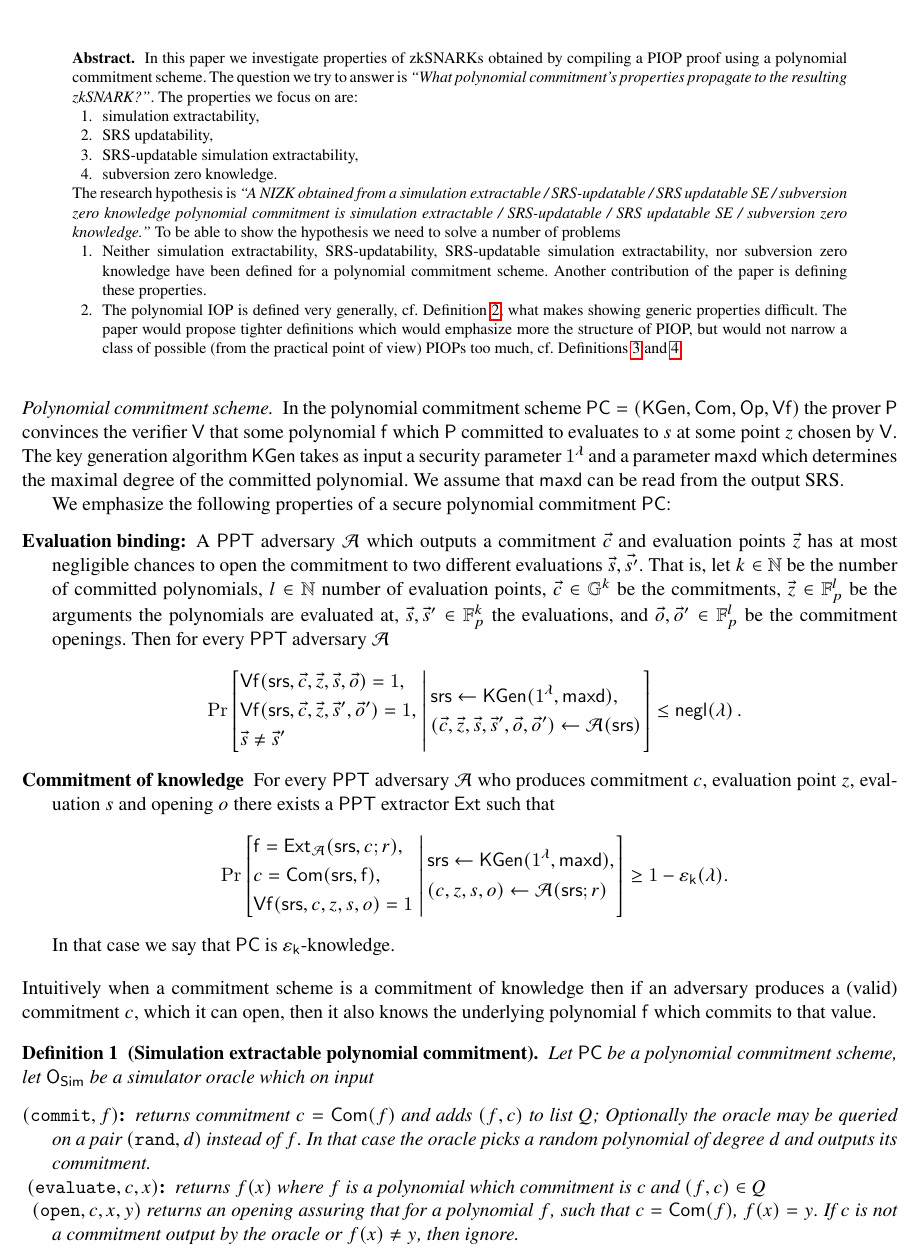
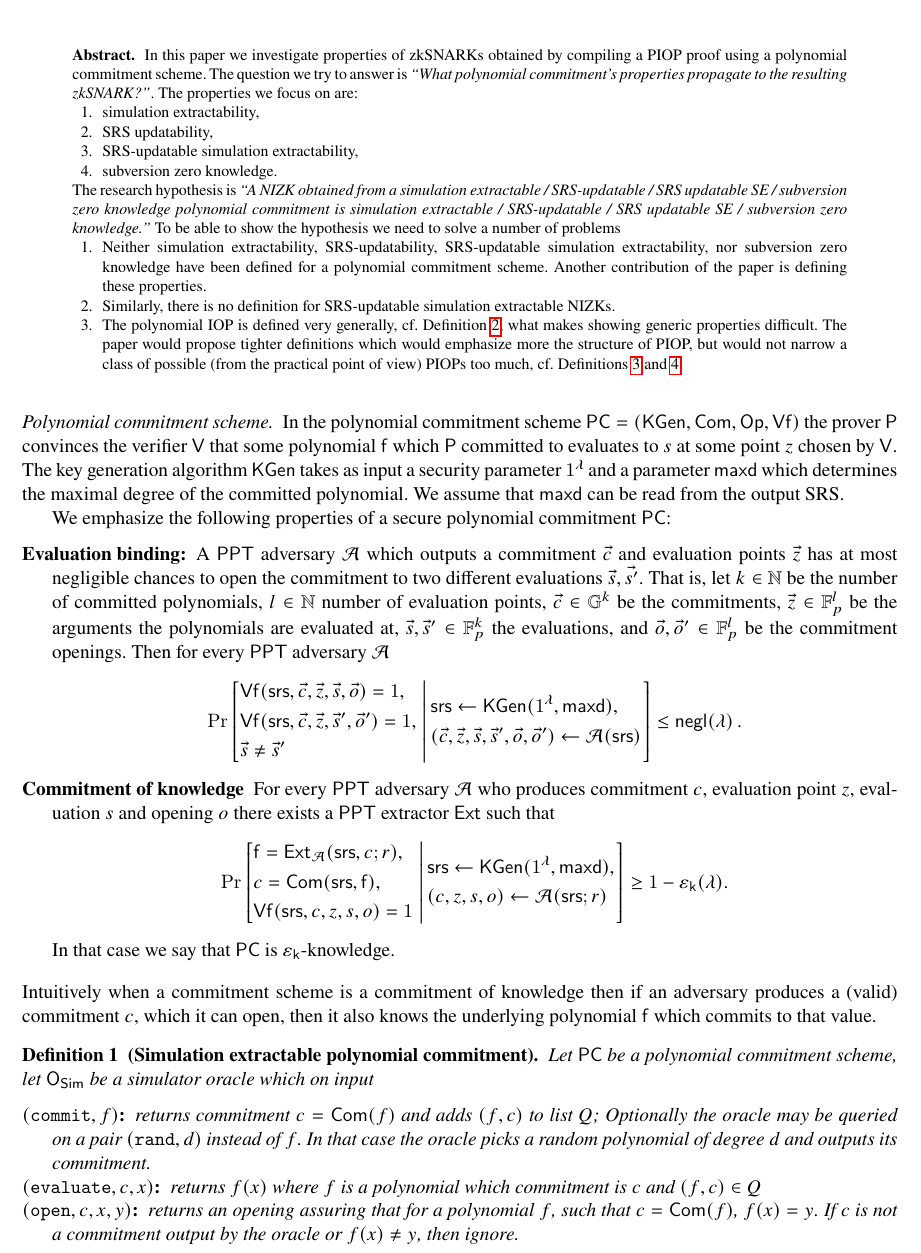
Before and after one commit to clearmatics/research-polcom, a LaTeX thesis (one_pager.tex): part of page 1 of 3, cut so that both start at the same text. Compiled offline with pdfLaTeX.

Commit message:
changes to the one-pager

```diff
--- a/one_pager.tex
+++ b/one_pager.tex
@@ -76,6 +76,8 @@
     simulation extractability, nor subversion zero knowledge have been defined
     for a polynomial commitment scheme. Another contribution of the paper is
     defining these properties.
+  \item Similarly, there is no definition for SRS-updatable simulation
+    extractable NIZKs.
   \item The polynomial IOP is defined very generally, cf.~\cref{def:piop}, what
     makes showing generic properties difficult. The paper would propose tighter
     definitions which would emphasize more the structure of PIOP,
@@ -171,9 +173,9 @@ knows the underlying polynomial $\p{f}$ which commits to that value.
     $(f, c)$ to list $Q$; Optionally the oracle may be queried on a pair
     $(\msg{rand}, d)$ instead of $f$. In that case the oracle picks a random
     polynomial of degree $d$ and outputs its commitment.
-  \item[ $(\msg{evaluate}, c, x)$:] returns $f(x)$ where $f$ is a polynomial
+  \item[$(\msg{evaluate}, c, x)$:] returns $f(x)$ where $f$ is a polynomial
     which commitment is $c$ and $(f, c) \in Q$
-  \item $(\msg{open}, c, x, y)$ returns an opening assuring that for a
+  \item[$(\msg{open}, c, x, y)$:] returns an opening assuring that for a
     polynomial $f$, such that $c = \com(f)$, $f(x) = y$. If $c$ is not a
     commitment output by the oracle or $f(x) \neq y$, then ignore.
   \end{description}
```
